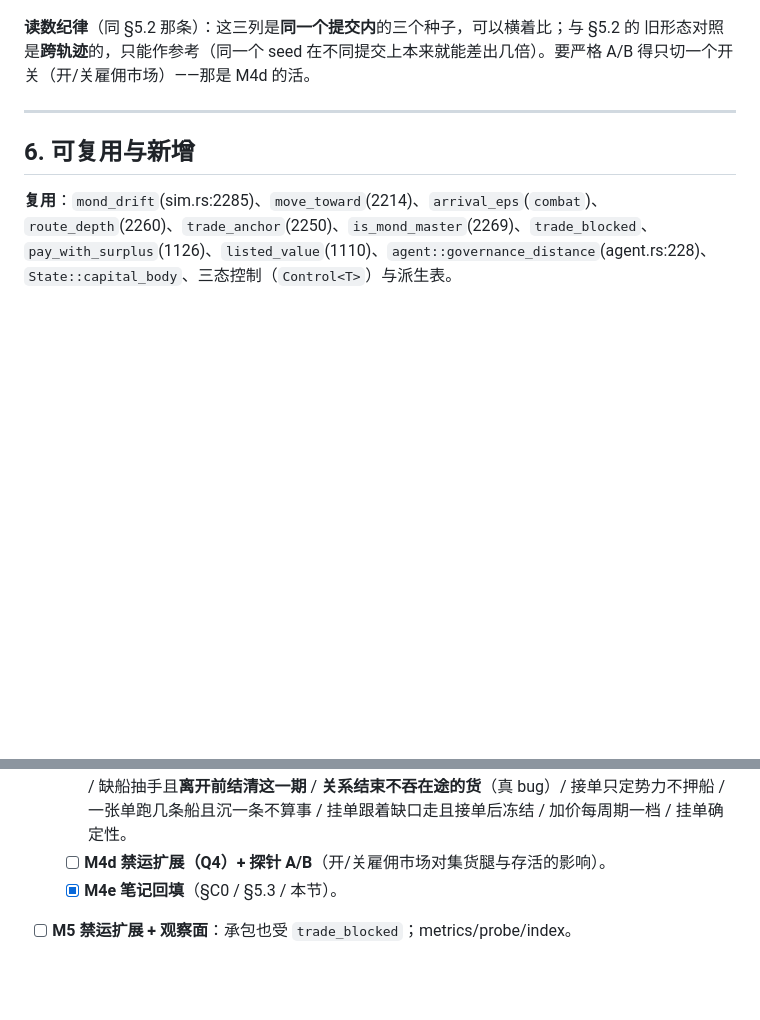
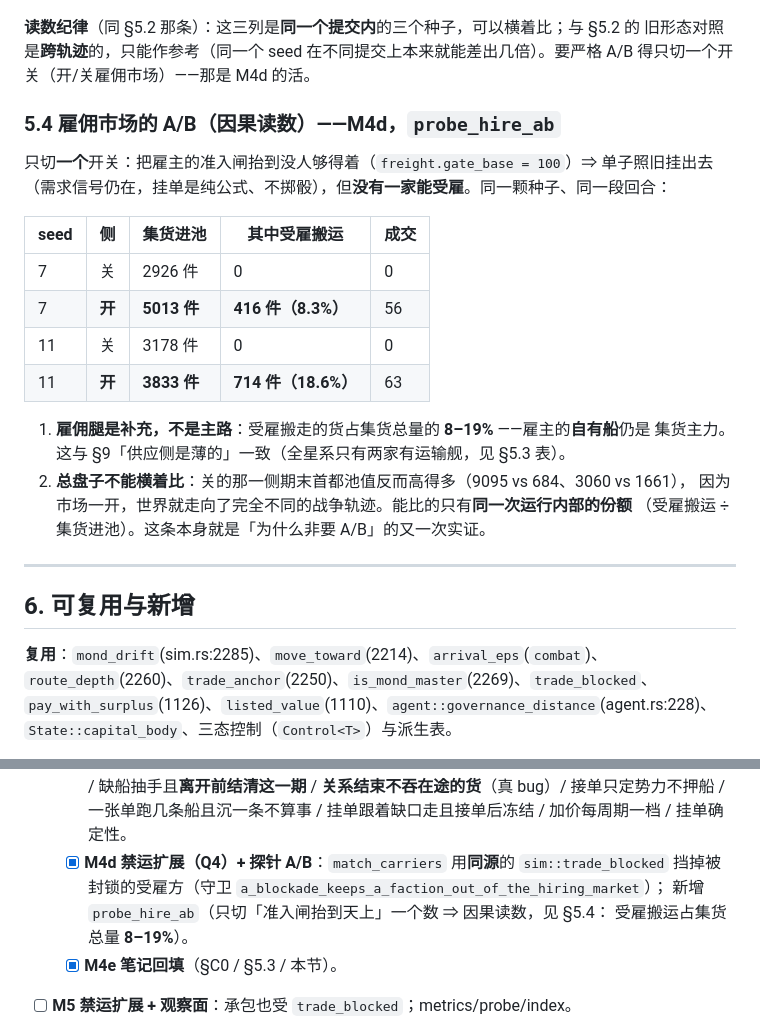
Before and after one commit to windwhiterain/planet_x, a Markdown page: .agents/notes/freight-collection.md, 2 parts joined by grey strips. Drawn GitHub-style; blank space fills up the shorter version.

Commit message:
笔记：补 §5.4 雇佣市场 A/B 的因果读数（受雇搬运占集货总量 8–19%）
M4d 已在上一提交落地（禁运挡雇佣 + probe_hire_ab），这里把实测表与两条结论
（雇佣腿是补充不是主路／总盘子不能横着比）写进 §5.4，并把 §7 的 M4d 打勾。

```diff
--- a/.agents/notes/freight-collection.md
+++ b/.agents/notes/freight-collection.md
@@ -546,6 +546,24 @@ r400 seed 7 实测远端产出仅约 **1%** 世界产出（冥王星前哨 0.555
 旧形态对照是**跨轨迹**的，只能作参考（同一个 seed 在不同提交上本来就能差出几倍）。要严格 A/B
 得只切一个开关（开/关雇佣市场）——那是 M4d 的活。
 
+### 5.4 **雇佣市场的 A/B（因果读数）**——M4d，`probe_hire_ab`
+
+只切**一个**开关：把雇主的准入闸抬到没人够得着（`freight.gate_base = 100`）⇒ 单子照旧挂出去
+（需求信号仍在，挂单是纯公式、不掷骰），但**没有一家能受雇**。同一颗种子、同一段回合：
+
+| seed | 侧 | 集货进池 | 其中受雇搬运 | 成交 |
+|---|---|---|---|---|
+| 7 | 关 | 2926 件 | 0 | 0 |
+| 7 | **开** | **5013 件** | **416 件（8.3%）** | 56 |
+| 11 | 关 | 3178 件 | 0 | 0 |
+| 11 | **开** | **3833 件** | **714 件（18.6%）** | 63 |
+
+1. **雇佣腿是补充，不是主路**：受雇搬走的货占集货总量的 **8–19%** ——雇主的**自有船**仍是
+   集货主力。这与 §9「供应侧是薄的」一致（全星系只有两家有运输舰，见 §5.3 表）。
+2. **总盘子不能横着比**：关的那一侧期末首都池值反而高得多（9095 vs 684、3060 vs 1661），
+   因为市场一开，世界就走向了完全不同的战争轨迹。能比的只有**同一次运行内部的份额**
+   （受雇搬运 ÷ 集货进池）。这条本身就是「为什么非要 A/B」的又一次实证。
+
 ---
 
 ## 6. 可复用与新增
@@ -636,7 +654,10 @@ r400 seed 7 实测远端产出仅约 **1%** 世界产出（冥王星前哨 0.555
         缺船抽手且**离开前结清这一期** / **关系结束不吞在途的货**（真 bug）/
         接单只定势力不押船 / 一张单跑几条船且沉一条不算事 / 挂单跟着缺口走且接单后冻结 /
         加价每周期一档 / 挂单确定性。
-  - [ ] **M4d 禁运扩展（Q4）+ 探针 A/B**（开/关雇佣市场对集货腿与存活的影响）。
+  - [x] **M4d 禁运扩展（Q4）+ 探针 A/B**：`match_carriers` 用**同源**的 `sim::trade_blocked`
+        挡掉被封锁的受雇方（守卫 `a_blockade_keeps_a_faction_out_of_the_hiring_market`）；
+        新增 `probe_hire_ab`（只切「准入闸抬到天上」一个数 ⇒ 因果读数，见 §5.4：
+        受雇搬运占集货总量 **8–19%**）。
   - [x] **M4e 笔记回填**（§C0 / §5.3 / 本节）。
 - [ ] **M5 禁运扩展 + 观察面**：承包也受 `trade_blocked`；metrics/probe/index。
 - [ ] **M6 并掉旧的 MOND 特权路径**：`carrier` 从 `config.mond.masters` 写死改为
```
